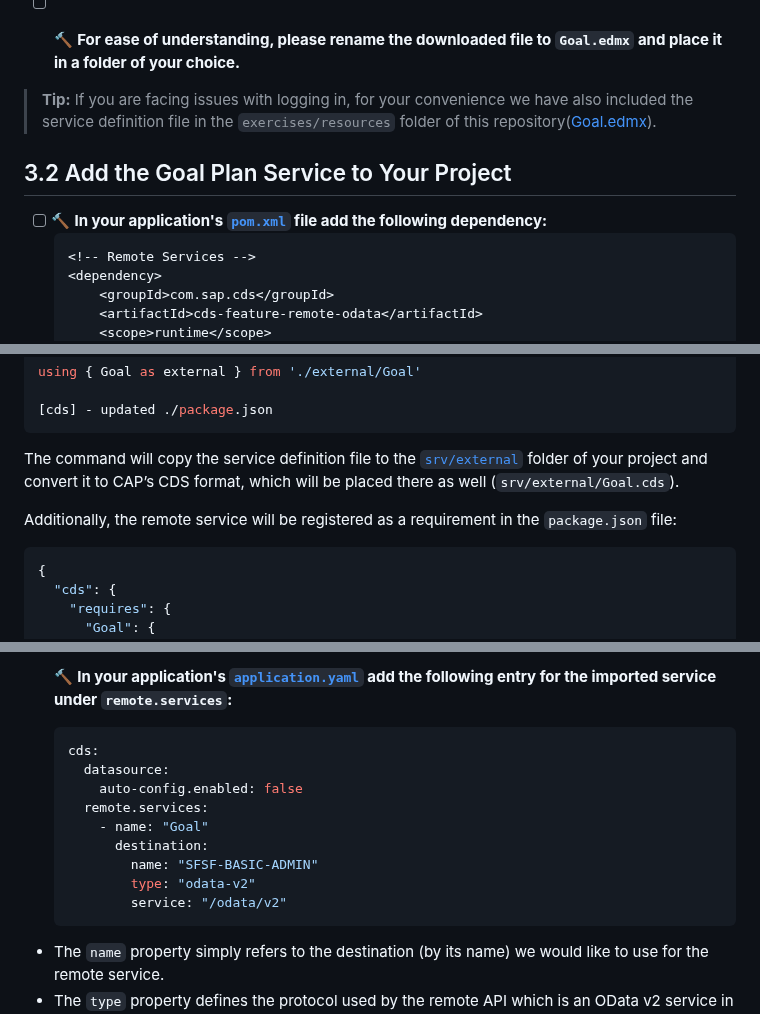
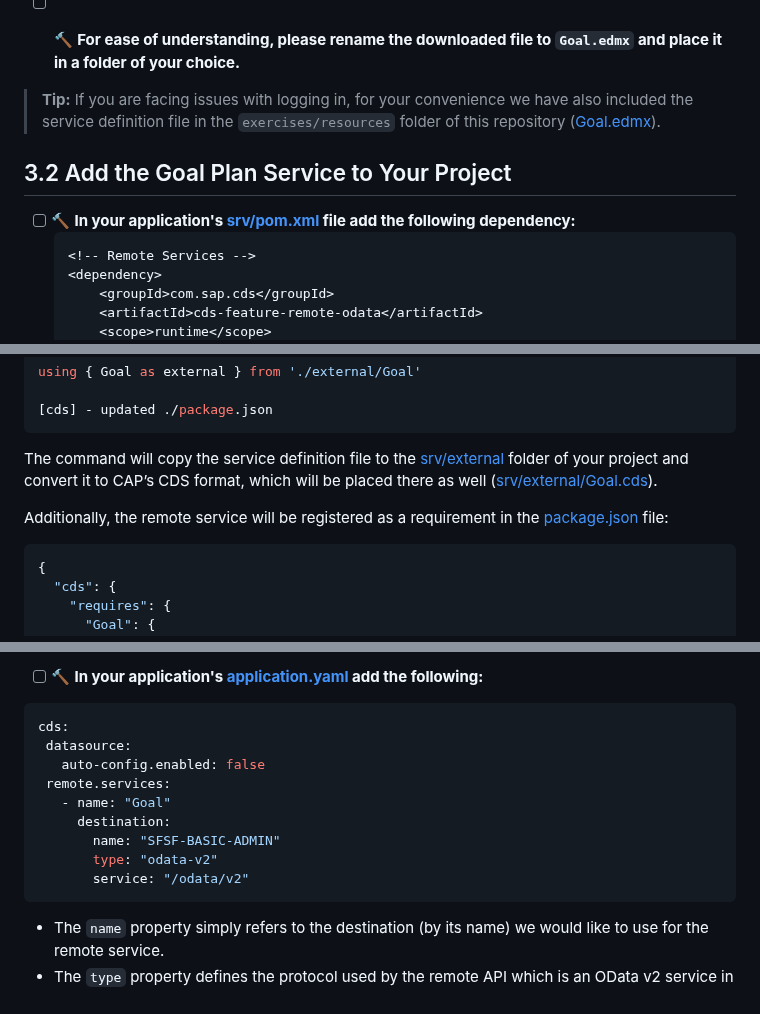
Before and after one commit to SAP-samples/teched2023-AD266, a Markdown page: exercises/ex3/README.md, 3 parts joined by grey strips. Drawn GitHub-style.

Commit message:
chore: review for exercise 3

````diff
--- a/exercises/ex3/README.md
+++ b/exercises/ex3/README.md
@@ -22,11 +22,11 @@ Scroll down the page to find API specification of the service listed.
 
 - [ ] 🔨 **For ease of understanding, please rename the downloaded file to `Goal.edmx` and place it in a folder of your choice.**
 
-> **Tip:** If you are facing issues with logging in, for your convenience we have also included the service definition file in the `exercises/resources` folder of this repository([Goal.edmx](../resources/Goal.edmx)).
+> **Tip:** If you are facing issues with logging in, for your convenience we have also included the service definition file in the `exercises/resources` folder of this repository ([Goal.edmx](../resources/Goal.edmx)).
 
 ## 3.2 Add the Goal Plan Service to Your Project
 
-- [ ] 🔨 **In your application's [`pom.xml`](../../srv/pom.xml) file add the following dependency:**
+- [ ] 🔨 **In your application's [srv/pom.xml](../../srv/pom.xml) file add the following dependency:**
    ```xml
    <!-- Remote Services -->
    <dependency>
@@ -58,9 +58,9 @@ using { Goal as external } from './external/Goal'
 [cds] - updated ./package.json
 ```
 
-The command will copy the service definition file to the [`srv/external`](../../srv/external) folder of your project and convert it to CAP’s CDS format, which will be placed there as well (`srv/external/Goal.cds`).
+The command will copy the service definition file to the [srv/external](../../srv/external) folder of your project and convert it to CAP’s CDS format, which will be placed there as well ([srv/external/Goal.cds](../../srv/external/Goal.cds)).
 
-Additionally, the remote service will be registered as a requirement in the `package.json` file:
+Additionally, the remote service will be registered as a requirement in the [package.json](../../package.json) file:
 
 ```json
 {
@@ -98,17 +98,17 @@ Instead of loading the destination in the code, we'll configure it in the `appli
 
-- [ ] 🔨 **In your application's [`application.yaml`](../../srv/src/main/resources/application.yaml) add the following entry for the imported service under `remote.services`:**
+- [ ] 🔨 **In your application's [application.yaml](../../srv/src/main/resources/application.yaml) add the following:**
 
-   ```yaml
-   cds:
-     datasource:
-       auto-config.enabled: false
-     remote.services:
-       - name: "Goal"
-         destination:
-           name: "SFSF-BASIC-ADMIN"
-           type: "odata-v2"
-           service: "/odata/v2"
-   ```
+```yaml
+cds:
+ datasource:
+   auto-config.enabled: false
+ remote.services:
+   - name: "Goal"
+     destination:
+       name: "SFSF-BASIC-ADMIN"
+       type: "odata-v2"
+       service: "/odata/v2"
+```
 
 - The `name` property simply refers to the destination (by its name) we would like to use for the remote service.
 - The `type` property defines the protocol used by the remote API which is an OData v2 service in this case.
````
Also changed, not shown: other parts of exercises/ex3/README.md (+8 -8 lines).
